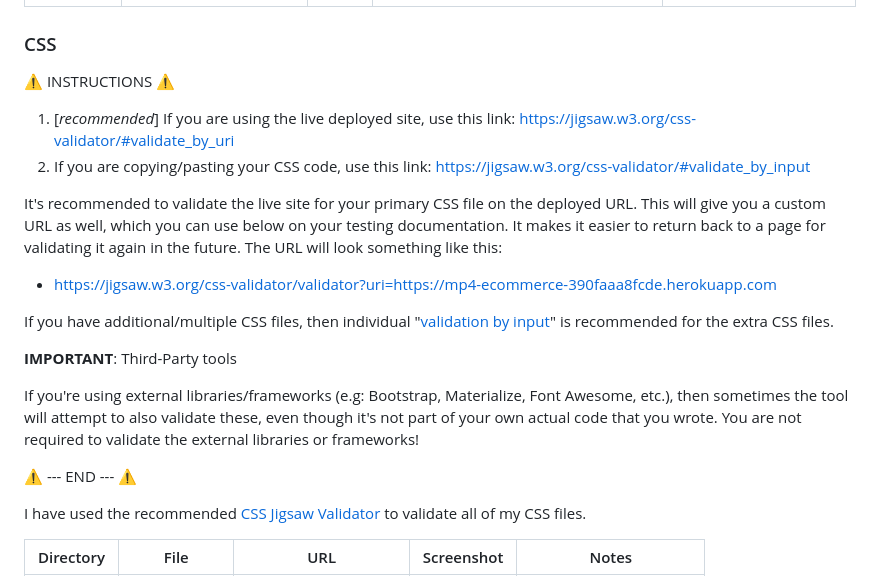
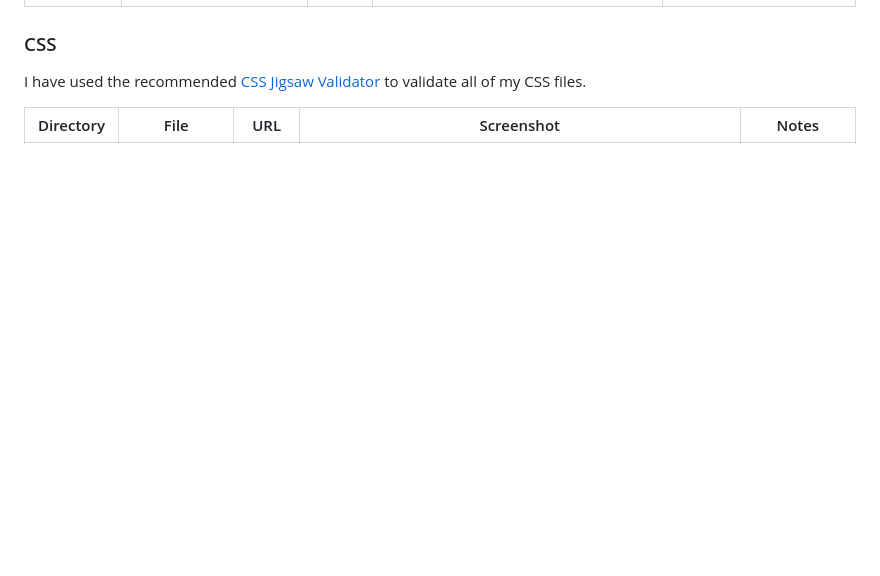
Before and after one commit to AlexThoma5/MP4_ecommerce, a Markdown page: TESTING.md, the part around one of its changes. GitHub-like rendering; blank space fills up the shorter version.

```diff
--- a/TESTING.md
+++ b/TESTING.md
@@ -29,23 +29,6 @@ I have used the recommended [HTML W3C Validator](https://validator.w3.org) to va
 
 ### CSS
 
-⚠️ INSTRUCTIONS ⚠️
-
-1. [*recommended*] If you are using the live deployed site, use this link: https://jigsaw.w3.org/css-validator/#validate_by_uri
-2. If you are copying/pasting your CSS code, use this link: https://jigsaw.w3.org/css-validator/#validate_by_input
-
-It's recommended to validate the live site for your primary CSS file on the deployed URL. This will give you a custom URL as well, which you can use below on your testing documentation. It makes it easier to return back to a page for validating it again in the future. The URL will look something like this:
-
-- https://jigsaw.w3.org/css-validator/validator?uri=https://mp4-ecommerce-390faaa8fcde.herokuapp.com
-
-If you have additional/multiple CSS files, then individual "[validation by input](https://jigsaw.w3.org/css-validator/#validate_by_input)" is recommended for the extra CSS files.
-
-**IMPORTANT**: Third-Party tools
-
-If you're using external libraries/frameworks (e.g: Bootstrap, Materialize, Font Awesome, etc.), then sometimes the tool will attempt to also validate these, even though it's not part of your own actual code that you wrote. You are not required to validate the external libraries or frameworks!
-
-⚠️ --- END --- ⚠️
-
 I have used the recommended [CSS Jigsaw Validator](https://jigsaw.w3.org/css-validator) to validate all of my CSS files.
 
 | Directory | File | URL | Screenshot | Notes |
```
Also changed, not shown: other parts of TESTING.md (+4 -4 lines), documentation/validation/css-checkout-checkout.png (added), documentation/validation/css-home-home.png (added), documentation/validation/css-services-services.png (added), documentation/validation/css-static-base.png (added).
